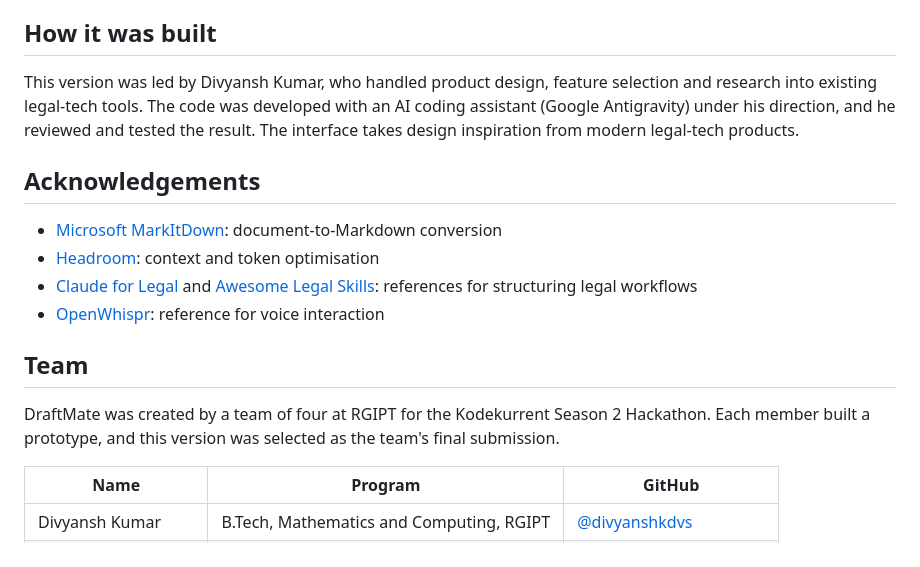
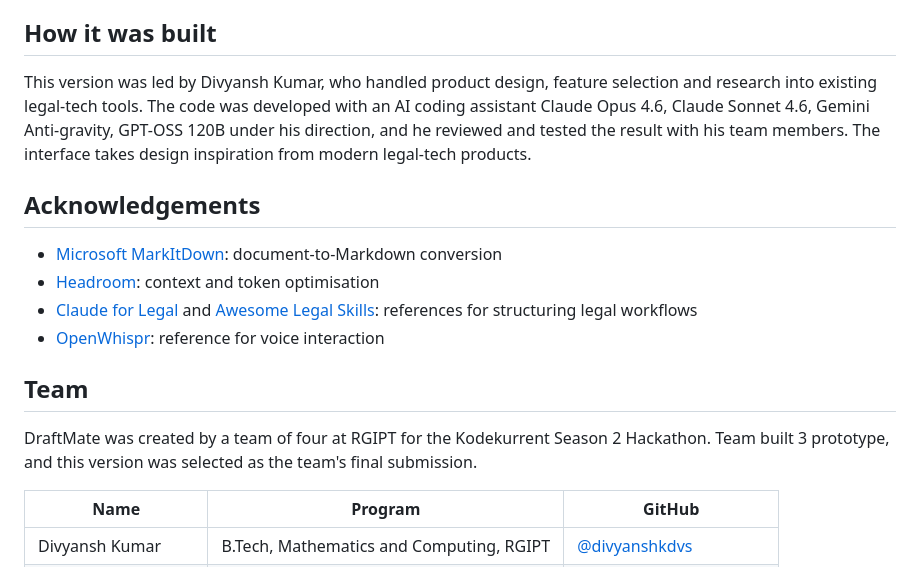
Before and after one commit to divyanshkdvs/draftmate_ai, a Markdown page: README.md, the part around the change. Drawn GitHub-style.

```diff
--- a/README.md
+++ b/README.md
@@ -137,7 +137,7 @@ draftmate_ai/
 
 ## How it was built
 
-This version was led by Divyansh Kumar, who handled product design, feature selection and research into existing legal-tech tools. The code was developed with an AI coding assistant (Google Antigravity) under his direction, and he reviewed and tested the result. The interface takes design inspiration from modern legal-tech products.
+This version was led by Divyansh Kumar, who handled product design, feature selection and research into existing legal-tech tools. The code was developed with an AI coding assistant Claude Opus 4.6, Claude Sonnet 4.6, Gemini Anti-gravity, GPT-OSS 120B under his direction, and he reviewed and tested the result with his team members. The interface takes design inspiration from modern legal-tech products.
 
 ## Acknowledgements
 
@@ -148,7 +148,7 @@ This version was led by Divyansh Kumar, who handled product design, feature sele
 
 ## Team
 
-DraftMate was created by a team of four at RGIPT for the Kodekurrent Season 2 Hackathon. Each member built a prototype, and this version was selected as the team's final submission.
+DraftMate was created by a team of four at RGIPT for the Kodekurrent Season 2 Hackathon. Team built 3 prototype, and this version was selected as the team's final submission.
 
 | Name | Program | GitHub |
 |---|---|---|
```
